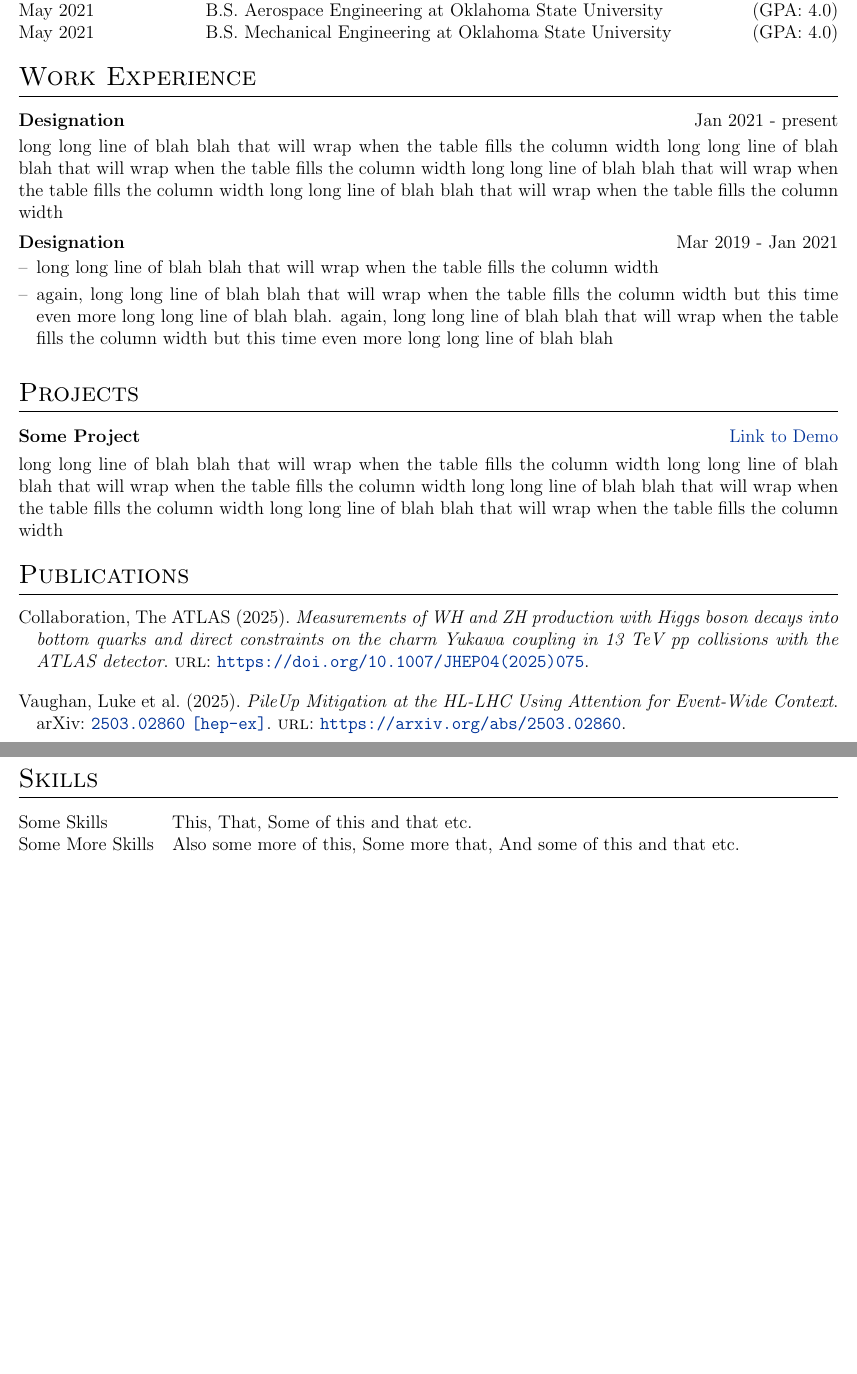
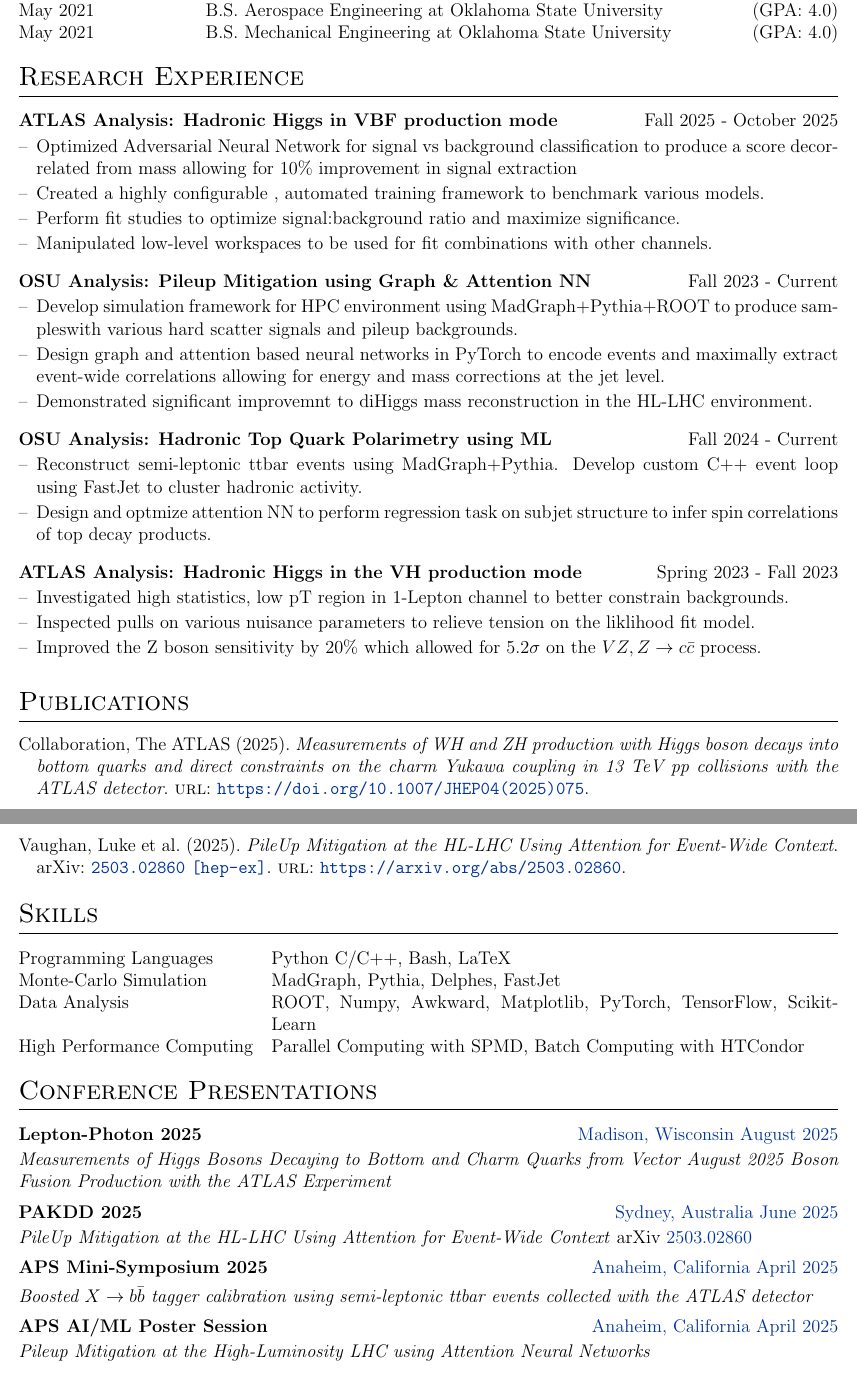
Before and after one commit to LukeV37/CV, a LaTeX document (main.tex): two parts of pages 1 and 2 of 2, joined at a grey line, cut so that both start at the same text. Compiled offline with pdfLaTeX.

Commit message:
include research experience, publications, and conferences

```diff
--- a/main.tex
+++ b/main.tex
@@ -114,7 +114,7 @@
     \textbf{#1} & \hfill &  #2 \\[3.75pt]
     \end{tabularx}
     \begin{minipage}[t]{\linewidth}
-    \begin{itemize}[nosep,after=\strut, leftmargin=1em, itemsep=3pt,label=--]
+    \begin{itemize}[nosep,after=\strut, leftmargin=1em, itemsep=2pt,label=--]
     }
     {
     \end{itemize}
@@ -183,25 +183,31 @@
 % EXPERIENCE SECTIONS
 %----------------------------------------------------------------------------------------
 %Experience
-\section{Work Experience}
+\section{Research Experience}
 
-\begin{jobshort}{Designation}{Jan 2021 - present}
-long long line of blah blah that will wrap when the table fills the column width long long line of blah blah that will wrap when the table fills the column width long long line of blah blah that will wrap when the table fills the column width long long line of blah blah that will wrap when the table fills the column width
-\end{jobshort}
-
-
-\begin{joblong}{Designation}{Mar 2019 - Jan 2021}
-\item long long line of blah blah that will wrap when the table fills the column width
-\item again, long long line of blah blah that will wrap when the table fills the column width but this time even more long long line of blah blah. again, long long line of blah blah that will wrap when the table fills the column width but this time even more long long line of blah blah
+\begin{joblong}{ATLAS Analysis: Hadronic Higgs in VBF production mode}{Fall 2025 - October 2025}
+\item Optimized Adversarial Neural Network for signal vs background classification to produce a score decorrelated from mass allowing for 10\% improvement in signal extraction
+\item Created a highly configurable , automated training framework to benchmark various models.
+\item Perform fit studies to optimize signal:background ratio and maximize significance.
+\item Manipulated low-level workspaces to be used for fit combinations with other channels.
 \end{joblong}
 
-%Projects
-\section{Projects}
+\begin{joblong}{OSU Analysis: Pileup Mitigation using Graph \& Attention NN}{Fall 2023 - Current}
+\item Develop simulation framework for HPC environment using MadGraph+Pythia+ROOT to produce sampleswith various hard scatter signals and pileup backgrounds.
+\item Design graph and attention based neural networks in PyTorch to encode events and maximally extract event-wide correlations allowing for energy and mass corrections at the jet level.
+\item Demonstrated significant improvemnt to diHiggs mass reconstruction in the HL-LHC environment.
+\end{joblong}
 
-\begin{tabularx}{\linewidth}{ @{}l r@{} }
-\textbf{Some Project} & \hfill \href{https://some-link.com}{Link to Demo} \\[3.75pt]
-\multicolumn{2}{@{}X@{}}{long long line of blah blah that will wrap when the table fills the column width long long line of blah blah that will wrap when the table fills the column width long long line of blah blah that will wrap when the table fills the column width long long line of blah blah that will wrap when the table fills the column width}  \\
-\end{tabularx}
+\begin{joblong}{OSU Analysis: Hadronic Top Quark Polarimetry using ML}{Fall 2024 - Current}
+\item Reconstruct semi-leptonic ttbar events using MadGraph+Pythia. Develop custom C++ event loop using FastJet to cluster hadronic activity.
+\item Design and optmize attention NN to perform regression task on subjet structure to infer spin correlations of top decay products.
+\end{joblong}
+
+\begin{joblong}{ATLAS Analysis: Hadronic Higgs in the VH production mode}{Spring 2023 - Fall 2023}
+\item Investigated high statistics, low pT region in 1-Lepton channel to better constrain backgrounds.
+\item Inspected pulls on various nuisance parameters to relieve tension on the liklihood fit model.
+\item Improved the Z boson sensitivity by 20\% which allowed for $5.2\sigma$ on the $VZ, Z\rightarrow c\bar{c}$ process.
+\end{joblong}
 
 %----------------------------------------------------------------------------------------
 %	PUBLICATIONS
@@ -217,9 +223,31 @@
 %----------------------------------------------------------------------------------------
 \section{Skills}
 \begin{tabularx}{\linewidth}{@{}l X@{}}
-Some Skills &  \normalsize{This, That, Some of this and that etc.}\\
-Some More Skills  &  \normalsize{Also some more of this, Some more that, And some of this and that etc.}\\
+Programming Languages &  \normalsize{Python C/C++, Bash, LaTeX}\\
+Monte-Carlo Simulation &  \normalsize{MadGraph, Pythia, Delphes, FastJet}\\
+Data Analysis &  \normalsize{ROOT, Numpy, Awkward, Matplotlib, PyTorch, TensorFlow, Scikit-Learn}\\
+High Performance Computing &  \normalsize{Parallel Computing with SPMD, Batch Computing with HTCondor}\\
 \end{tabularx}
+
+%----------------------------------------------------------------------------------------
+%	CONFERENCES
+%----------------------------------------------------------------------------------------
+\section{Conference Presentations}
+\begin{jobshort}{Lepton-Photon 2025}{\href{https://indico.cern.ch/event/1493037/timetable/?view=standard\#54-measurements-of-higgs-boson}{Madison, Wisconsin August 2025}}
+\textit{Measurements of Higgs Bosons Decaying to Bottom and Charm Quarks from Vector August 2025 Boson Fusion Production with the ATLAS Experiment}
+\end{jobshort}
+
+\begin{jobshort}{PAKDD 2025}{\href{https://pakdd2025.org/detailed-program/day-2/}{Sydney, Australia June 2025}}
+\textit{PileUp Mitigation at the HL-LHC Using Attention for Event-Wide Context} arXiv \href{https://arxiv.org/abs/2503.02860}{2503.02860}
+\end{jobshort}
+
+\begin{jobshort}{APS Mini-Symposium 2025}{\href{https://schedule.aps.org/smt/2025/events/APR-G10}{Anaheim, California April 2025}}
+\textit{Boosted $X\rightarrow b\bar{b}$ tagger calibration using semi-leptonic ttbar events collected with the ATLAS detector}
+\end{jobshort}
+
+\begin{jobshort}{APS AI/ML Poster Session}{\href{https://schedule.aps.org/smt/2025/events/MAR-H00/323}{Anaheim, California April 2025}}
+\textit{Pileup Mitigation at the High-Luminosity LHC using Attention Neural Networks}
+\end{jobshort}
 
 \vfill
 \center{\footnotesize Last updated: \today}
```
